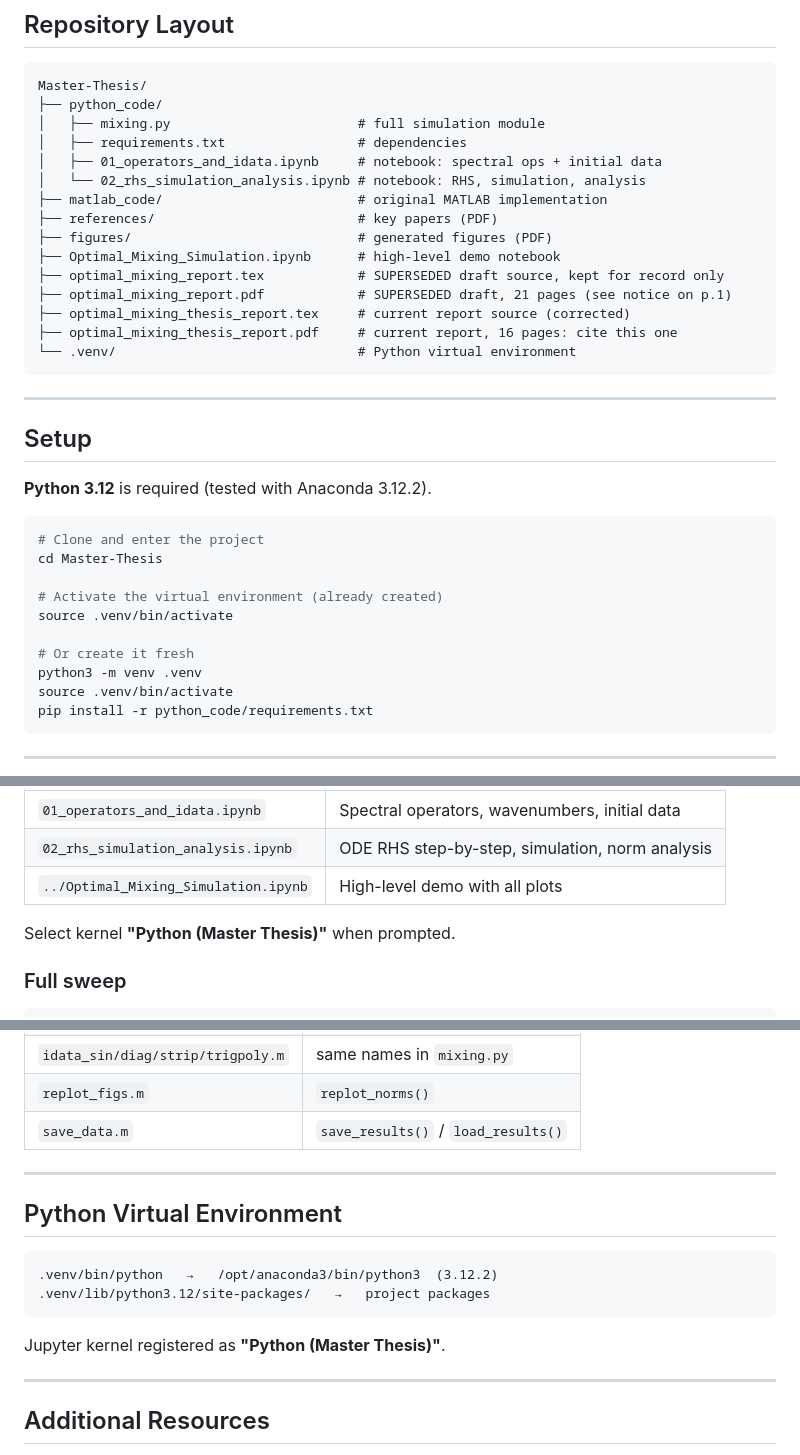
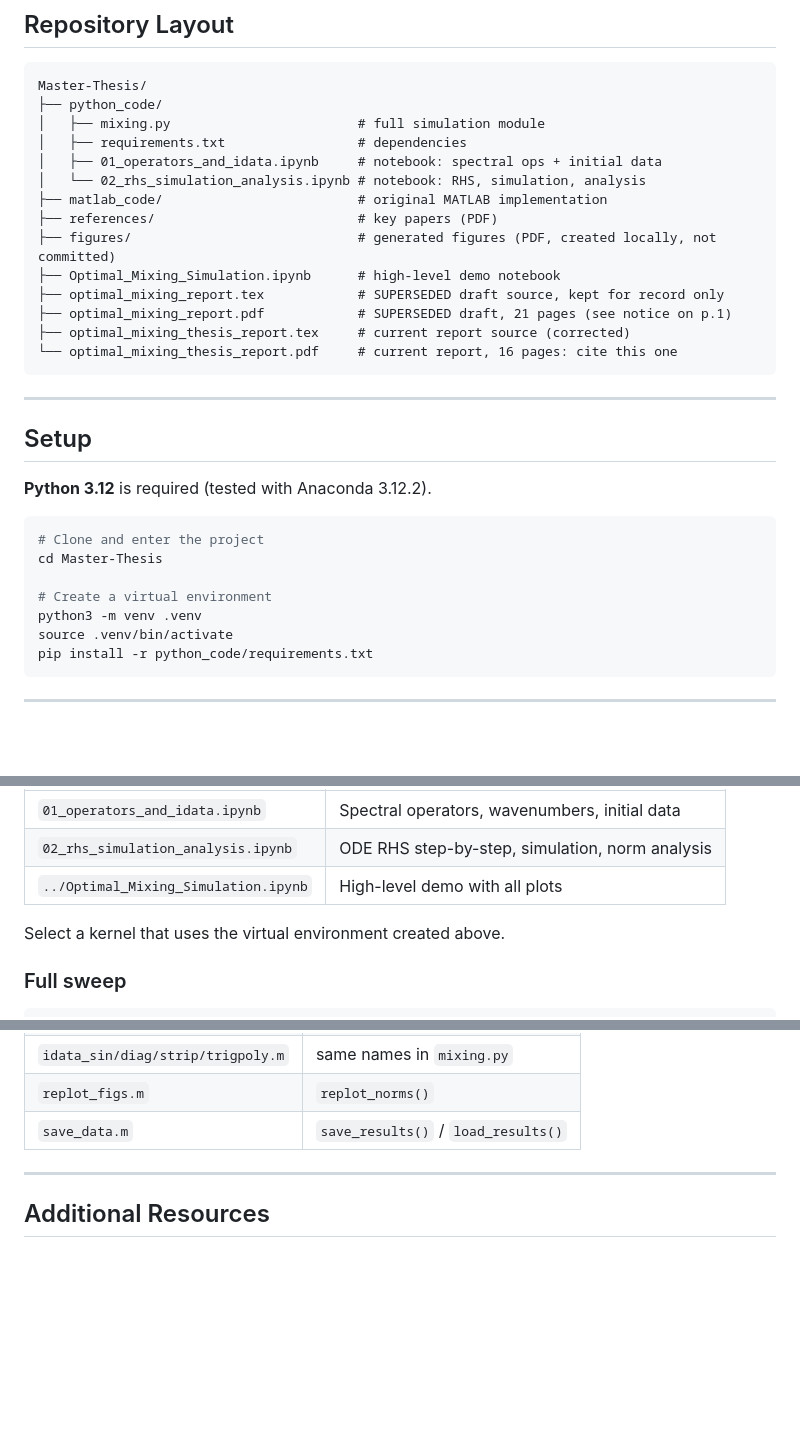
Before and after one commit to AdebanjiAdelowo/Master-Thesis, a Markdown page: README.md, 3 parts joined by grey strips. Drawn GitHub-style; blank space fills up the shorter version.

Commit message:
docs: add optimal-mixing RHS diagram and fix setup instructions
Co-Authored-By: Claude Opus 5.5 <noreply@anthropic.com>

````diff
--- a/README.md
+++ b/README.md
@@ -64,13 +85,12 @@ Master-Thesis/
 │   └── 02_rhs_simulation_analysis.ipynb # notebook: RHS, simulation, analysis
 ├── matlab_code/                         # original MATLAB implementation
 ├── references/                          # key papers (PDF)
-├── figures/                             # generated figures (PDF)
+├── figures/                             # generated figures (PDF, created locally, not committed)
 ├── Optimal_Mixing_Simulation.ipynb      # high-level demo notebook
 ├── optimal_mixing_report.tex            # SUPERSEDED draft source, kept for record only
 ├── optimal_mixing_report.pdf            # SUPERSEDED draft, 21 pages (see notice on p.1)
 ├── optimal_mixing_thesis_report.tex     # current report source (corrected)
-├── optimal_mixing_thesis_report.pdf     # current report, 16 pages: cite this one
-└── .venv/                               # Python virtual environment
+└── optimal_mixing_thesis_report.pdf     # current report, 16 pages: cite this one
 ```
 
 ---
@@ -83,10 +103,7 @@ Master-Thesis/
 # Clone and enter the project
 cd Master-Thesis
 
-# Activate the virtual environment (already created)
-source .venv/bin/activate
-
-# Or create it fresh
+# Create a virtual environment
 python3 -m venv .venv
 source .venv/bin/activate
 pip install -r python_code/requirements.txt
@@ -124,7 +141,7 @@ jupyter notebook
 | `02_rhs_simulation_analysis.ipynb` | ODE RHS step-by-step, simulation, norm analysis |
 | `../Optimal_Mixing_Simulation.ipynb` | High-level demo with all plots |
 
-Select kernel **"Python (Master Thesis)"** when prompted.
+Select a kernel that uses the virtual environment created above.
 
 ### Full sweep
 
@@ -202,17 +219,6 @@ plt.show()
 
 ---
 
-## Python Virtual Environment
-
-```
-.venv/bin/python   →   /opt/anaconda3/bin/python3  (3.12.2)
-.venv/lib/python3.12/site-packages/   →   project packages
-```
-
-Jupyter kernel registered as **"Python (Master Thesis)"**.
-
----
-
 ## Additional Resources
 
 * [`dft_beginners_guide.md`](dft_beginners_guide.md): a from-scratch introduction to the
````
Also changed, not shown: other parts of README.md (+21 -0 lines).
